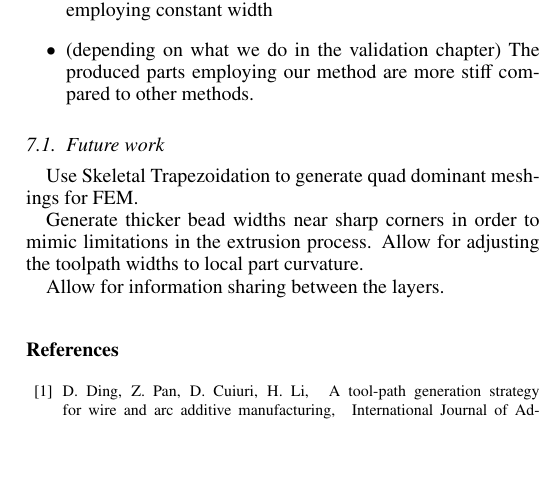
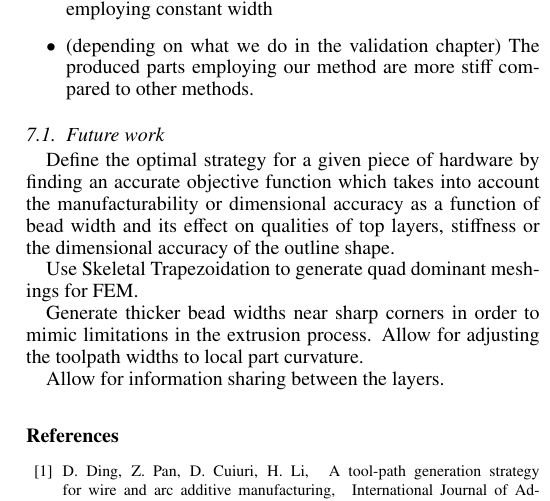
Before and after one commit to BagelOrb/variable_width_paper, a LaTeX paper (0_main.tex, which reads 12_conclusions_future_work.tex): part of one column of page 11 of 11, cut so that both start at the same text, the shorter picture padded with empty space. Compiled offline with pdfLaTeX.

Commit message:
mention optimization of beading strategy in future work

```diff
--- a/12_conclusions_future_work.tex
+++ b/12_conclusions_future_work.tex
@@ -13,6 +13,8 @@
 
 
 \subsection{Future work}
+Define the optimal strategy for a given piece of hardware by finding an accurate objective function which takes into account the manufacturability or dimensional accuracy as a function of bead width and its effect on qualities of top layers, stiffness or the dimensional accuracy of the outline shape.
+
 Use Skeletal Trapezoidation to generate quad dominant meshings for FEM.
 
 Generate thicker bead widths near sharp corners in order to mimic limitations in the extrusion process.
```
